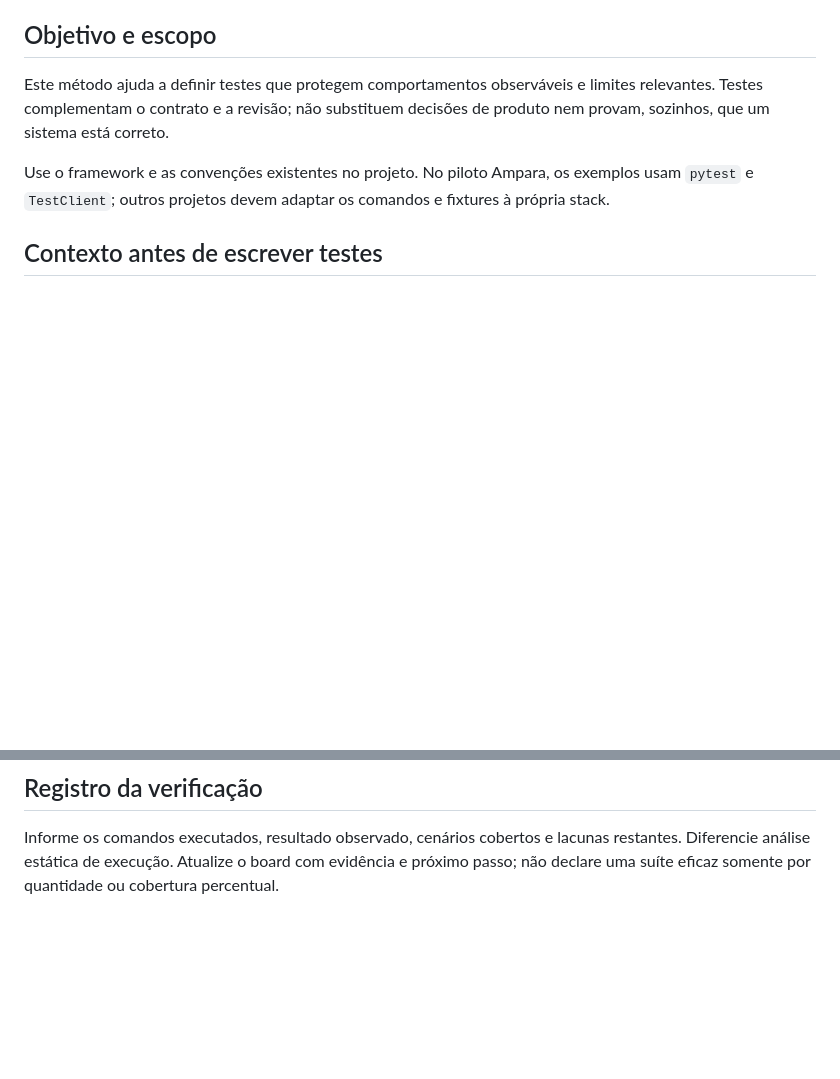
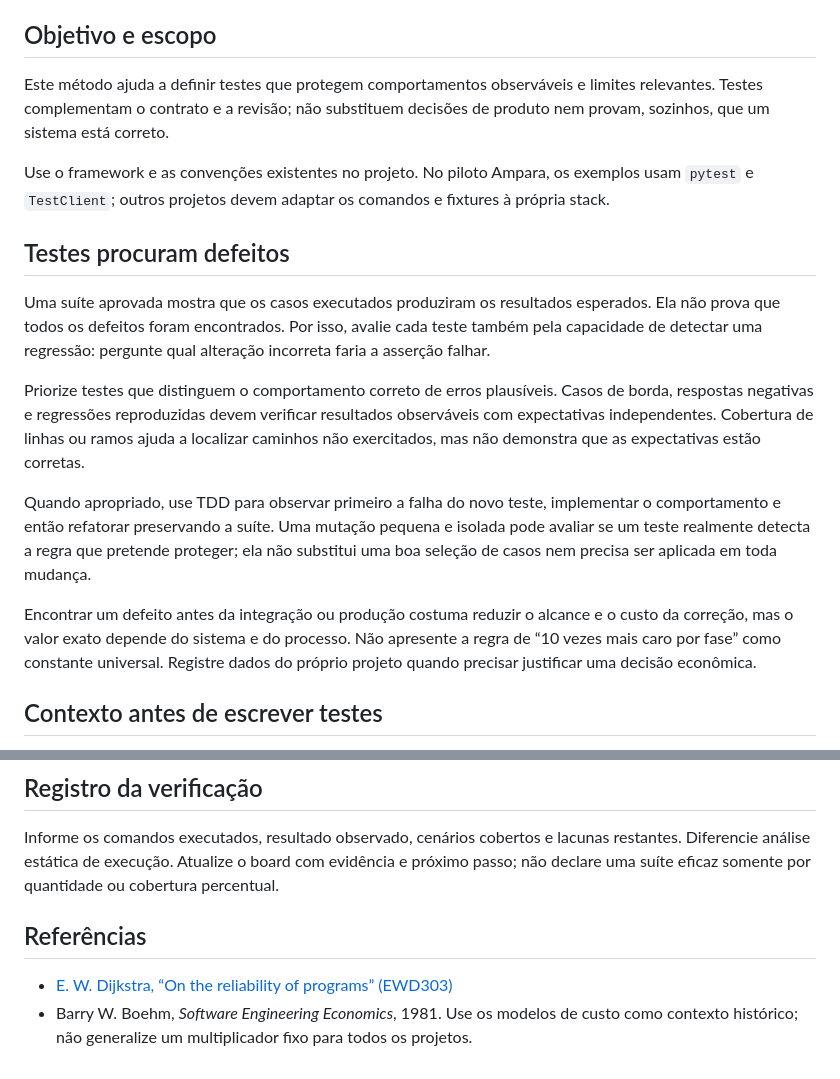
Before and after one commit to JGB-colab/ampara-platform, a Markdown page: playbook/methods/testing-and-edge-cases.md, 2 parts joined by grey strips. Rendered like a GitHub page; blank space fills up the shorter version.

Commit message:
docs: clarify tests as defect detection

```diff
--- a/playbook/methods/testing-and-edge-cases.md
+++ b/playbook/methods/testing-and-edge-cases.md
@@ -7,6 +7,16 @@
 Este método ajuda a definir testes que protegem comportamentos observáveis e limites relevantes. Testes complementam o contrato e a revisão; não substituem decisões de produto nem provam, sozinhos, que um sistema está correto.
 
 Use o framework e as convenções existentes no projeto. No piloto Ampara, os exemplos usam `pytest` e `TestClient`; outros projetos devem adaptar os comandos e fixtures à própria stack.
+
+## Testes procuram defeitos
+
+Uma suíte aprovada mostra que os casos executados produziram os resultados esperados. Ela não prova que todos os defeitos foram encontrados. Por isso, avalie cada teste também pela capacidade de detectar uma regressão: pergunte qual alteração incorreta faria a asserção falhar.
+
+Priorize testes que distinguem o comportamento correto de erros plausíveis. Casos de borda, respostas negativas e regressões reproduzidas devem verificar resultados observáveis com expectativas independentes. Cobertura de linhas ou ramos ajuda a localizar caminhos não exercitados, mas não demonstra que as expectativas estão corretas.
+
+Quando apropriado, use TDD para observar primeiro a falha do novo teste, implementar o comportamento e então refatorar preservando a suíte. Uma mutação pequena e isolada pode avaliar se um teste realmente detecta a regra que pretende proteger; ela não substitui uma boa seleção de casos nem precisa ser aplicada em toda mudança.
+
+Encontrar um defeito antes da integração ou produção costuma reduzir o alcance e o custo da correção, mas o valor exato depende do sistema e do processo. Não apresente a regra de “10 vezes mais caro por fase” como constante universal. Registre dados do próprio projeto quando precisar justificar uma decisão econômica.
 
 ## Contexto antes de escrever testes
 
@@ -68,3 +78,8 @@ Investigue se a falha revela defeito de implementação, expectativa incorreta o
 ## Registro da verificação
 
 Informe os comandos executados, resultado observado, cenários cobertos e lacunas restantes. Diferencie análise estática de execução. Atualize o board com evidência e próximo passo; não declare uma suíte eficaz somente por quantidade ou cobertura percentual.
+
+## Referências
+
+- [E. W. Dijkstra, “On the reliability of programs” (EWD303)](https://www.cs.utexas.edu/~EWD/transcriptions/EWD03xx/EWD303.html)
+- Barry W. Boehm, *Software Engineering Economics*, 1981. Use os modelos de custo como contexto histórico; não generalize um multiplicador fixo para todos os projetos.
```
